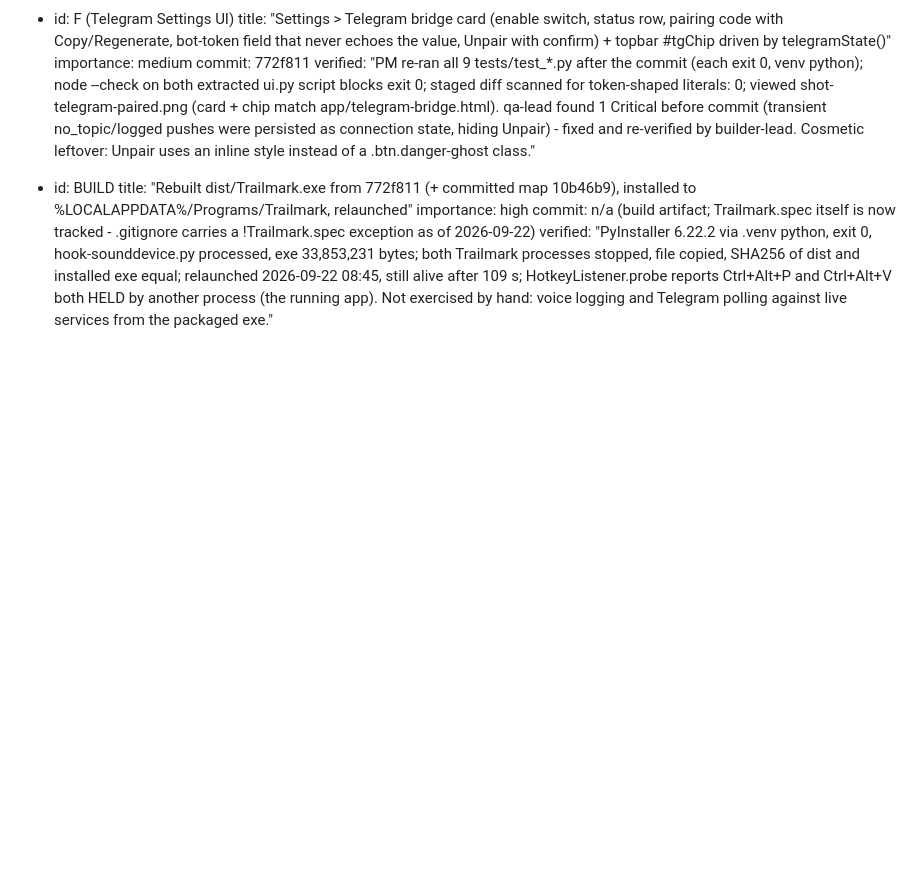
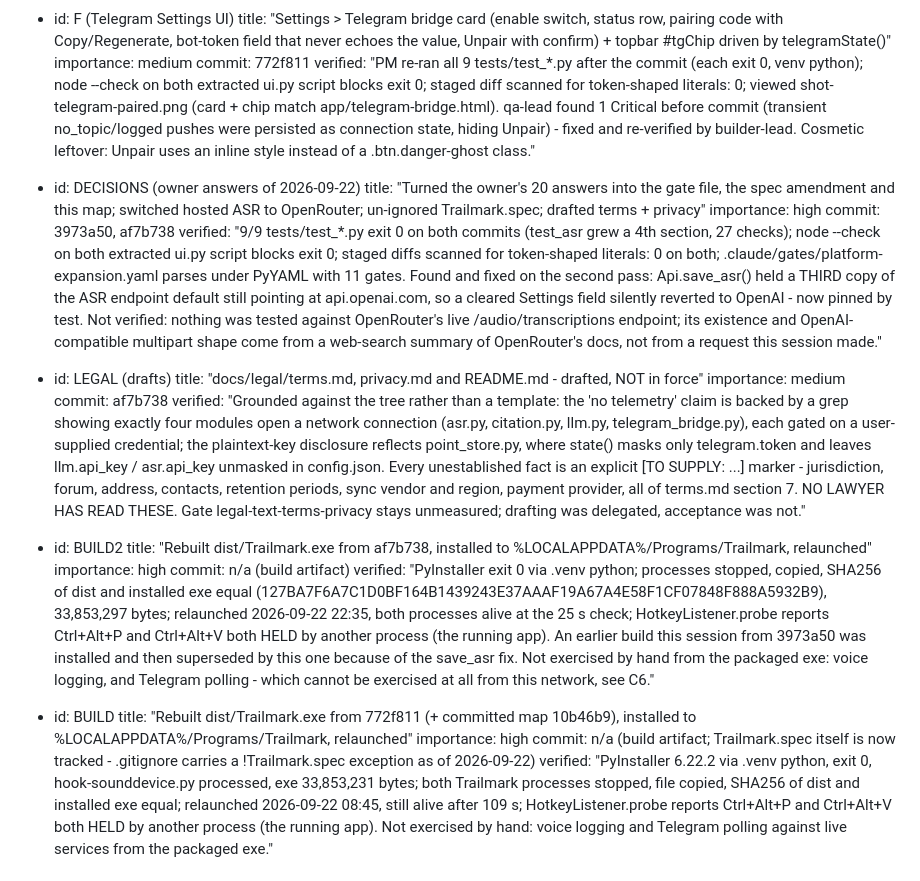
Before and after one commit to AAhmadS/OpenPointLogger, a Markdown page: .claude/PROJECT_STATE.md, the part around the change. GitHub-like rendering; blank space fills up the shorter version.

Commit message:
Map: record the decision commits, the legal drafts and the reinstalled exe
Three done entries, and an honest note on each about what was not verified:
the OpenRouter transcription endpoint was never called from here, no lawyer
has read the legal drafts, and Telegram polling cannot be exercised from this
network at all.

Co-Authored-By: Claude Opus 5 (1M context) <noreply@anthropic.com>
Claude-Session: https://claude.ai/code/session_01ABtP3a4BGVaDhTUdghHAZB

```diff
--- a/.claude/PROJECT_STATE.md
+++ b/.claude/PROJECT_STATE.md
@@ -193,6 +193,24 @@ commit SHA by anyone scanning this report).
   importance: medium
   commit: 772f811
   verified: "PM re-ran all 9 tests/test_*.py after the commit (each exit 0, venv python); node --check on both extracted ui.py script blocks exit 0; staged diff scanned for token-shaped literals: 0; viewed shot-telegram-paired.png (card + chip match app/telegram-bridge.html). qa-lead found 1 Critical before commit (transient no_topic/logged pushes were persisted as connection state, hiding Unpair) - fixed and re-verified by builder-lead. Cosmetic leftover: Unpair uses an inline style instead of a .btn.danger-ghost class."
+
+- id: DECISIONS (owner answers of 2026-09-22)
+  title: "Turned the owner's 20 answers into the gate file, the spec amendment and this map; switched hosted ASR to OpenRouter; un-ignored Trailmark.spec; drafted terms + privacy"
+  importance: high
+  commit: 3973a50, af7b738
+  verified: "9/9 tests/test_*.py exit 0 on both commits (test_asr grew a 4th section, 27 checks); node --check on both extracted ui.py script blocks exit 0; staged diffs scanned for token-shaped literals: 0 on both; .claude/gates/platform-expansion.yaml parses under PyYAML with 11 gates. Found and fixed on the second pass: Api.save_asr() held a THIRD copy of the ASR endpoint default still pointing at api.openai.com, so a cleared Settings field silently reverted to OpenAI - now pinned by test. Not verified: nothing was tested against OpenRouter's live /audio/transcriptions endpoint; its existence and OpenAI-compatible multipart shape come from a web-search summary of OpenRouter's docs, not from a request this session made."
+
+- id: LEGAL (drafts)
+  title: "docs/legal/terms.md, privacy.md and README.md - drafted, NOT in force"
+  importance: medium
+  commit: af7b738
+  verified: "Grounded against the tree rather than a template: the 'no telemetry' claim is backed by a grep showing exactly four modules open a network connection (asr.py, citation.py, llm.py, telegram_bridge.py), each gated on a user-supplied credential; the plaintext-key disclosure reflects point_store.py, where state() masks only telegram.token and leaves llm.api_key / asr.api_key unmasked in config.json. Every unestablished fact is an explicit [TO SUPPLY: ...] marker - jurisdiction, forum, address, contacts, retention periods, sync vendor and region, payment provider, all of terms.md section 7. NO LAWYER HAS READ THESE. Gate legal-text-terms-privacy stays unmeasured; drafting was delegated, acceptance was not."
+
+- id: BUILD2
+  title: "Rebuilt dist/Trailmark.exe from af7b738, installed to %LOCALAPPDATA%/Programs/Trailmark, relaunched"
+  importance: high
+  commit: n/a (build artifact)
+  verified: "PyInstaller exit 0 via .venv python; processes stopped, copied, SHA256 of dist and installed exe equal (127BA7F6A7C1D0BF164B1439243E37AAAF19A67A4E58F1CF07848F888A5932B9), 33,853,297 bytes; relaunched 2026-09-22 22:35, both processes alive at the 25 s check; HotkeyListener.probe reports Ctrl+Alt+P and Ctrl+Alt+V both HELD by another process (the running app). An earlier build this session from 3973a50 was installed and then superseded by this one because of the save_asr fix. Not exercised by hand from the packaged exe: voice logging, and Telegram polling - which cannot be exercised at all from this network, see C6."
 
 - id: BUILD
   title: "Rebuilt dist/Trailmark.exe from 772f811 (+ committed map 10b46b9), installed to %LOCALAPPDATA%/Programs/Trailmark, relaunched"
```
